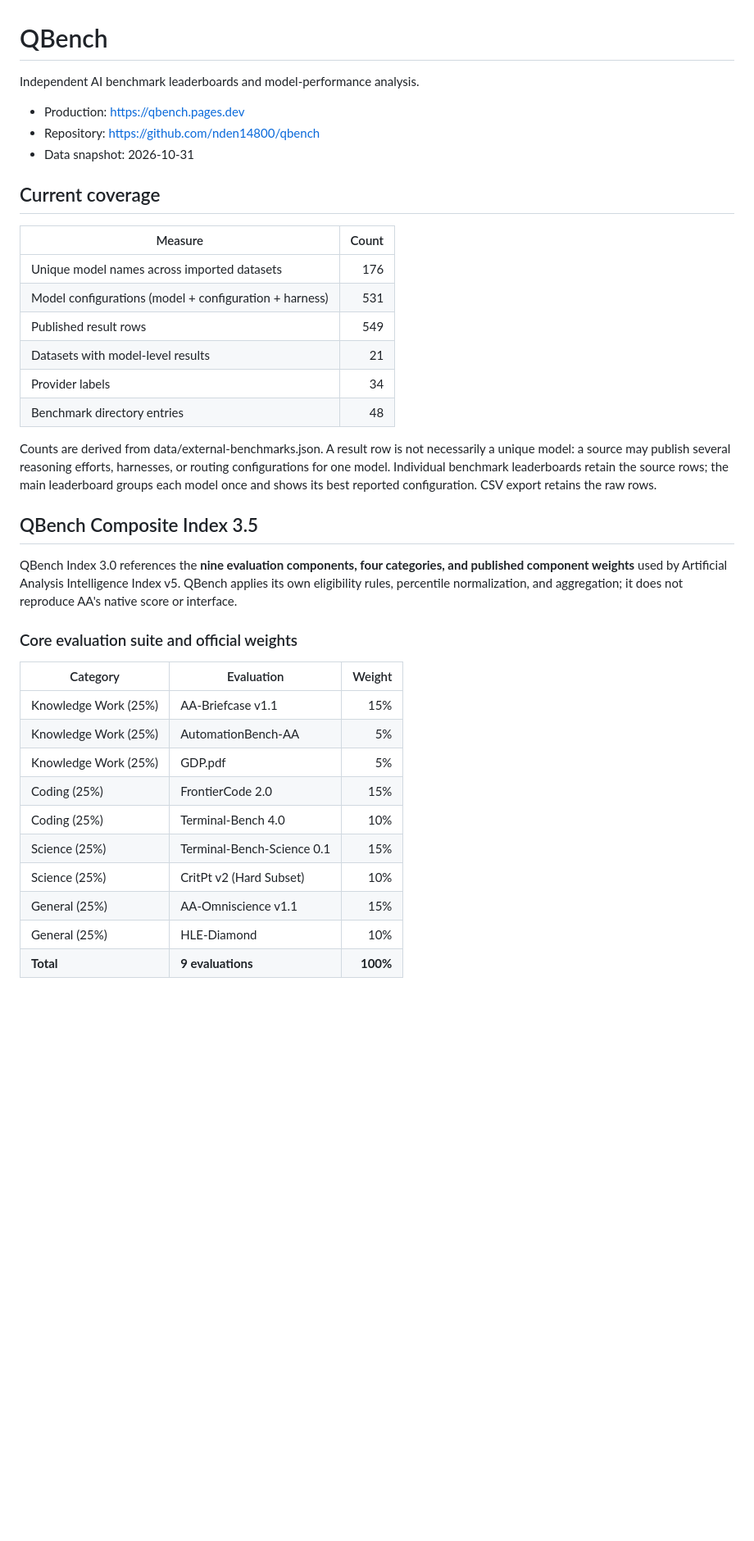
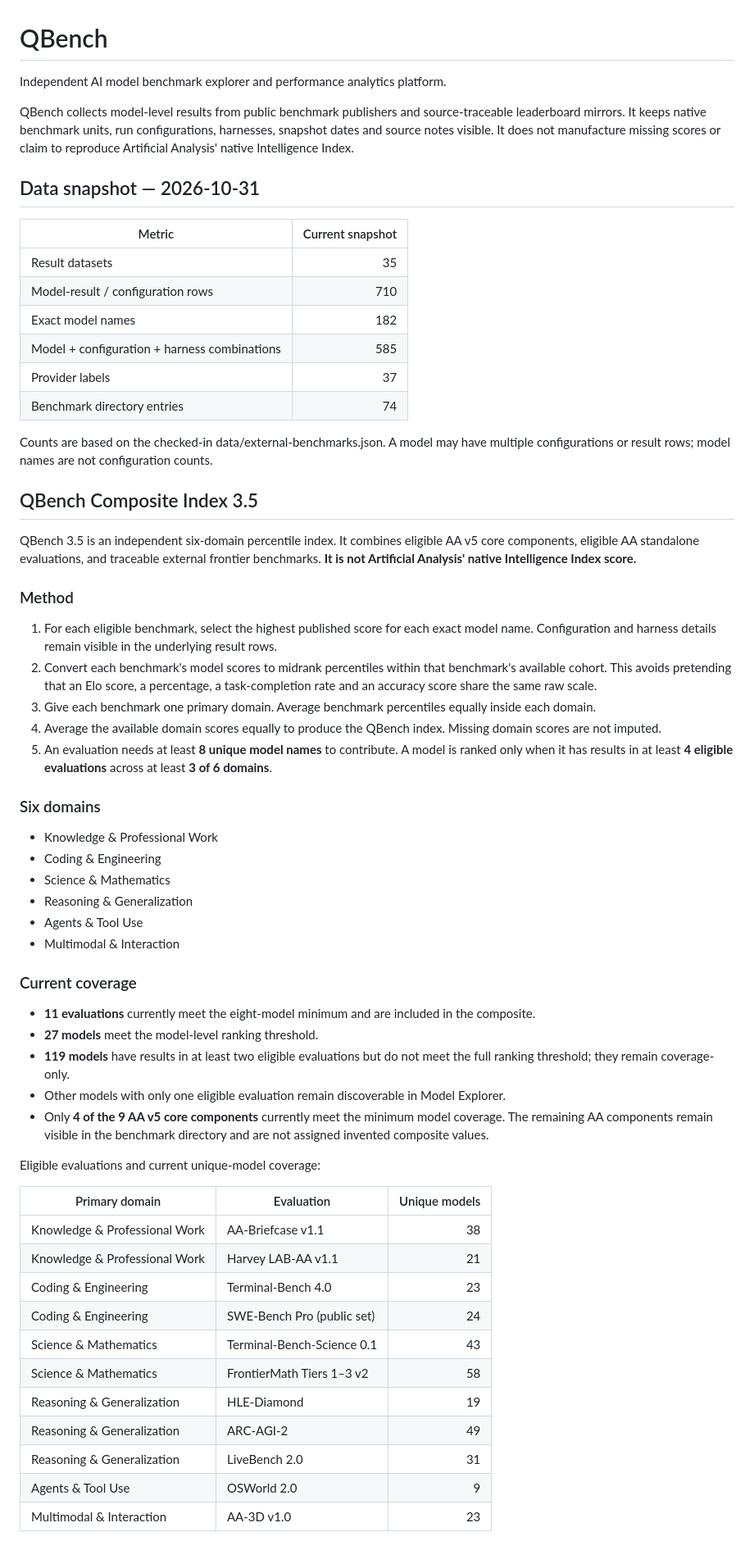
Before and after one commit to nden14800/qbench, a Markdown page: README.md, the part around one of its changes. Shown at 82% size. Rendered like a GitHub page; blank space fills up the shorter version.

Commit message:
Rewrite documentation for QBench Composite Index 3.5

```diff
--- a/README.md
+++ b/README.md
@@ -1,40 +1,64 @@
 # QBench
 
-Independent AI benchmark leaderboards and model-performance analysis.
+Independent AI model benchmark explorer and performance analytics platform.
 
-- Production: https://qbench.pages.dev
-- Repository: https://github.com/nden14800/qbench
-- Data snapshot: 2026-10-31
+QBench collects model-level results from public benchmark publishers and source-traceable leaderboard mirrors. It keeps native benchmark units, run configurations, harnesses, snapshot dates and source notes visible. It does not manufacture missing scores or claim to reproduce Artificial Analysis' native Intelligence Index.
 
-## Current coverage
+## Data snapshot — 2026-10-31
 
-| Measure | Count |
+| Metric | Current snapshot |
 |---|---:|
-| Unique model names across imported datasets | 176 |
-| Model configurations (model + configuration + harness) | 531 |
-| Published result rows | 549 |
-| Datasets with model-level results | 21 |
-| Provider labels | 34 |
-| Benchmark directory entries | 48 |
+| Result datasets | 35 |
+| Model-result / configuration rows | 710 |
+| Exact model names | 182 |
+| Model + configuration + harness combinations | 585 |
+| Provider labels | 37 |
+| Benchmark directory entries | 74 |
 
-Counts are derived from data/external-benchmarks.json. A result row is not necessarily a unique model: a source may publish several reasoning efforts, harnesses, or routing configurations for one model. Individual benchmark leaderboards retain the source rows; the main leaderboard groups each model once and shows its best reported configuration. CSV export retains the raw rows.
+Counts are based on the checked-in data/external-benchmarks.json. A model may have multiple configurations or result rows; model names are not configuration counts.
 
 ## QBench Composite Index 3.5
 
-QBench Index 3.0 references the **nine evaluation components, four categories, and published component weights** used by Artificial Analysis Intelligence Index v5. QBench applies its own eligibility rules, percentile normalization, and aggregation; it does not reproduce AA's native score or interface.
+QBench 3.5 is an independent six-domain percentile index. It combines eligible AA v5 core components, eligible AA standalone evaluations, and traceable external frontier benchmarks. **It is not Artificial Analysis' native Intelligence Index score.**
 
-### Core evaluation suite and official weights
+### Method
 
-| Category | Evaluation | Weight |
+1. For each eligible benchmark, select the highest published score for each exact model name. Configuration and harness details remain visible in the underlying result rows.
+2. Convert each benchmark's model scores to midrank percentiles within that benchmark's available cohort. This avoids pretending that an Elo score, a percentage, a task-completion rate and an accuracy score share the same raw scale.
+3. Give each benchmark one primary domain. Average benchmark percentiles equally inside each domain.
+4. Average the available domain scores equally to produce the QBench index. Missing domain scores are not imputed.
+5. An evaluation needs at least **8 unique model names** to contribute. A model is ranked only when it has results in at least **4 eligible evaluations** across at least **3 of 6 domains**.
+
+### Six domains
+
+- Knowledge & Professional Work
+- Coding & Engineering
+- Science & Mathematics
+- Reasoning & Generalization
+- Agents & Tool Use
+- Multimodal & Interaction
+
+### Current coverage
+
+- **11 evaluations** currently meet the eight-model minimum and are included in the composite.
+- **27 models** meet the model-level ranking threshold.
+- **119 models** have results in at least two eligible evaluations but do not meet the full ranking threshold; they remain coverage-only.
+- Other models with only one eligible evaluation remain discoverable in Model Explorer.
+- Only **4 of the 9 AA v5 core components** currently meet the minimum model coverage. The remaining AA components remain visible in the benchmark directory and are not assigned invented composite values.
+
+Eligible evaluations and current unique-model coverage:
+
+| Primary domain | Evaluation | Unique models |
 |---|---|---:|
-| Knowledge Work (25%) | AA-Briefcase v1.1 | 15% |
-| Knowledge Work (25%) | AutomationBench-AA | 5% |
-| Knowledge Work (25%) | GDP.pdf | 5% |
-| Coding (25%) | FrontierCode 2.0 | 15% |
-| Coding (25%) | Terminal-Bench 4.0 | 10% |
-| Science (25%) | Terminal-Bench-Science 0.1 | 15% |
-| Science (25%) | CritPt v2 (Hard Subset) | 10% |
-| General (25%) | AA-Omniscience v1.1 | 15% |
-| General (25%) | HLE-Diamond | 10% |
-| **Total** | **9 evaluations** | **100%** |
+| Knowledge & Professional Work | AA-Briefcase v1.1 | 38 |
+| Knowledge & Professional Work | Harvey LAB-AA v1.1 | 21 |
+| Coding & Engineering | Terminal-Bench 4.0 | 23 |
+| Coding & Engineering | SWE-Bench Pro (public set) | 24 |
+| Science & Mathematics | Terminal-Bench-Science 0.1 | 43 |
+| Science & Mathematics | FrontierMath Tiers 1–3 v2 | 58 |
+| Reasoning & Generalization | HLE-Diamond | 19 |
+| Reasoning & Generalization | ARC-AGI-2 | 49 |
+| Reasoning & Generalization | LiveBench 2.0 | 31 |
+| Agents & Tool Use | OSWorld 2.0 | 9 |
+| Multimodal & Interaction | AA-3D v1.0 | 23 |
 
```
Also changed, not shown: other parts of README.md (+52 -61 lines).
